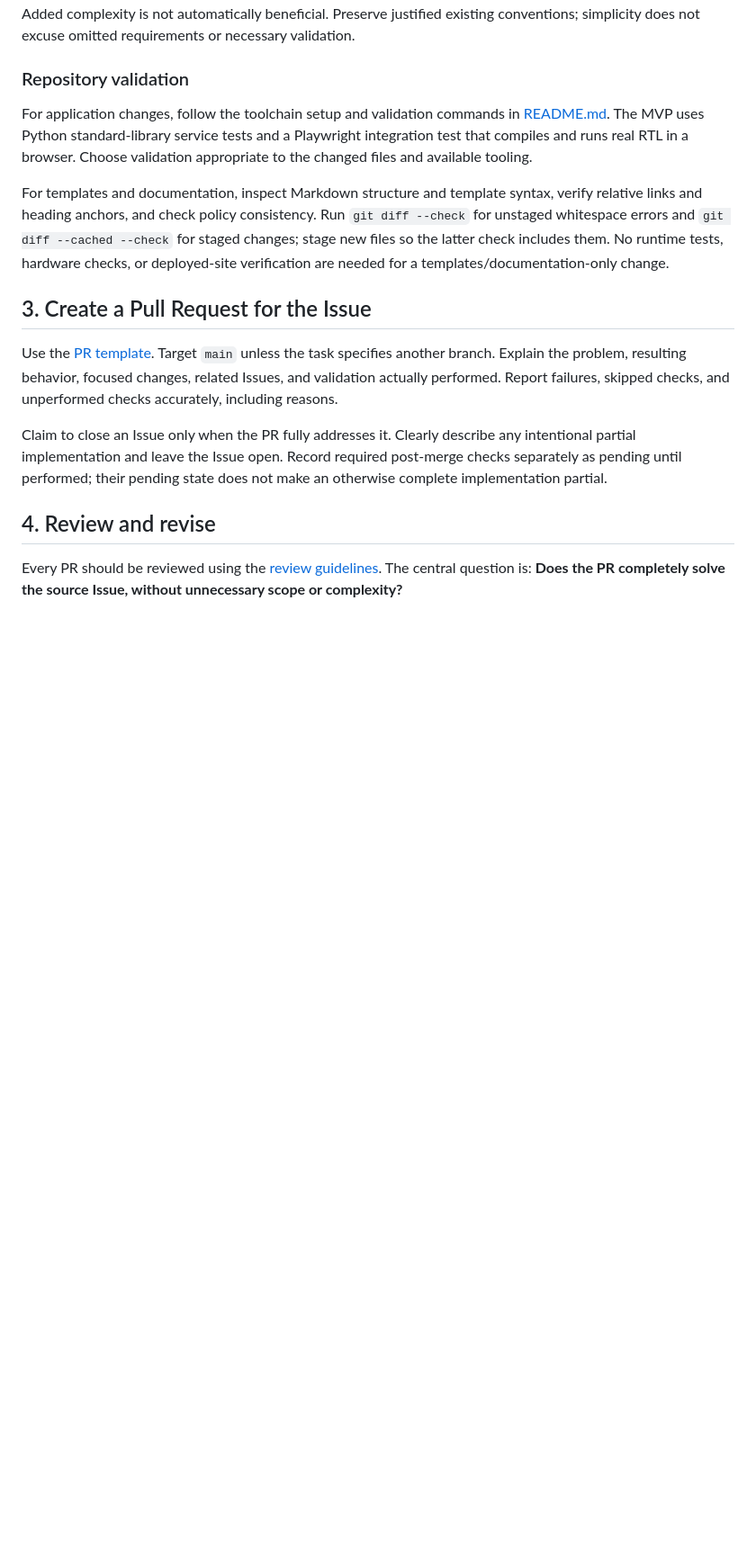
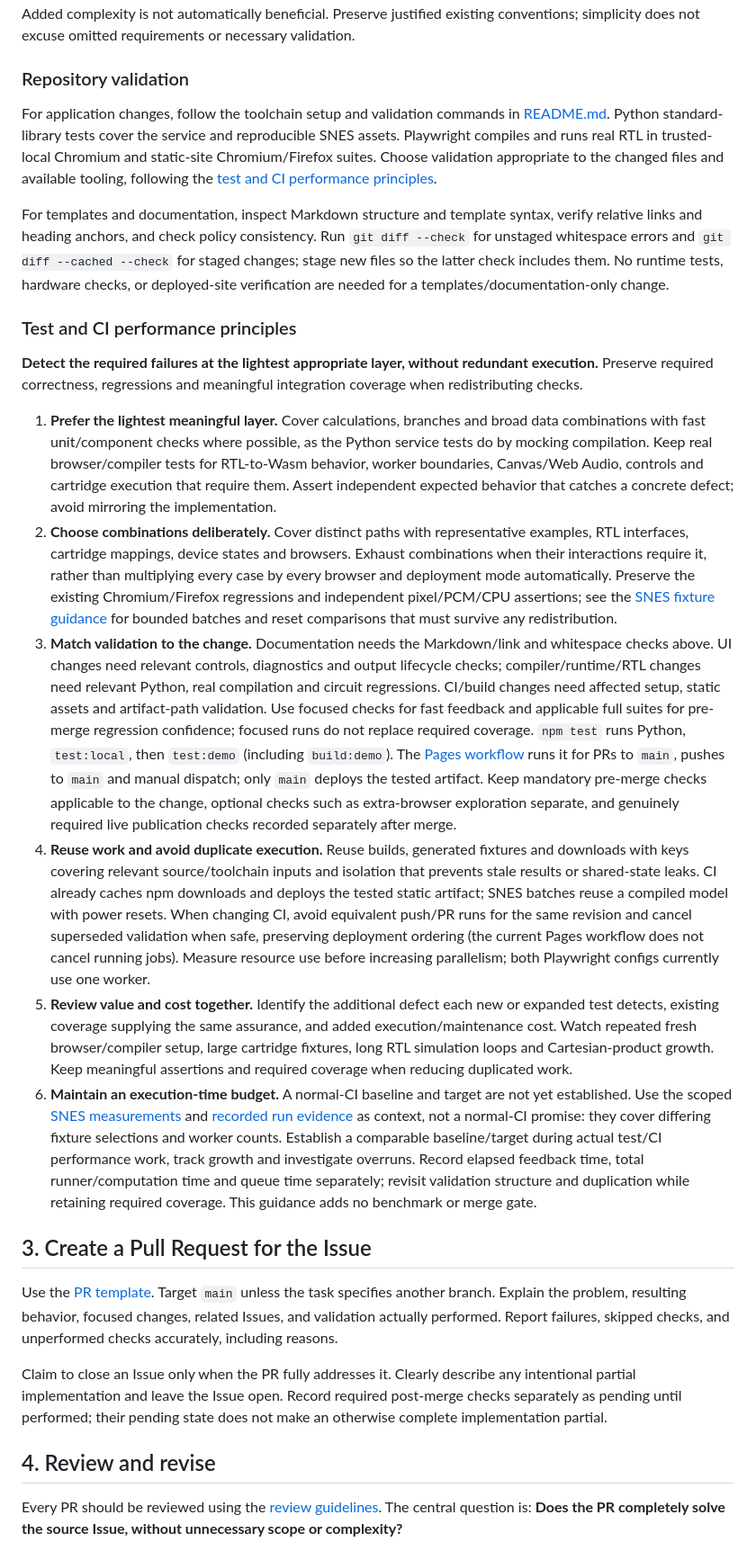
Before and after one commit to takahirox/webrtl, a Markdown page: docs/development-flow.md, the part around the change. Shown at 90% size. Rendered like a GitHub page; blank space fills up the shorter version.

```diff
--- a/docs/development-flow.md
+++ b/docs/development-flow.md
@@ -47,9 +47,11 @@ or necessary validation.
 ### Repository validation
 
 For application changes, follow the toolchain setup and validation commands in
-[README.md](../README.md#validation). The MVP uses Python standard-library service
-tests and a Playwright integration test that compiles and runs real RTL in a
-browser. Choose validation appropriate to the changed files and available tooling.
+[README.md](../README.md#validation). Python standard-library tests cover the
+service and reproducible SNES assets. Playwright compiles and runs real RTL in
+trusted-local Chromium and static-site Chromium/Firefox suites. Choose validation
+appropriate to the changed files and available tooling, following the
+[test and CI performance principles](#test-and-ci-performance-principles).
 
 For templates and documentation, inspect Markdown structure and template syntax,
 verify relative links and heading anchors, and check policy consistency. Run
@@ -57,6 +59,60 @@ verify relative links and heading anchors, and check policy consistency. Run
 for staged changes; stage new files so the latter check includes them. No runtime
 tests, hardware checks, or deployed-site verification are needed for a
 templates/documentation-only change.
+
+### Test and CI performance principles
+
+**Detect the required failures at the lightest appropriate layer, without
+redundant execution.** Preserve required correctness, regressions and meaningful
+integration coverage when redistributing checks.
+
+1. **Prefer the lightest meaningful layer.** Cover calculations, branches and
+   broad data combinations with fast unit/component checks where possible, as
+   the Python service tests do by mocking compilation. Keep real browser/compiler
+   tests for RTL-to-Wasm behavior, worker boundaries, Canvas/Web Audio, controls
+   and cartridge execution that require them. Assert independent expected
+   behavior that catches a concrete defect; avoid mirroring the implementation.
+2. **Choose combinations deliberately.** Cover distinct paths with representative
+   examples, RTL interfaces, cartridge mappings, device states and browsers.
+   Exhaust combinations when their interactions require it, rather than multiplying
+   every case by every browser and deployment mode automatically. Preserve the
+   existing Chromium/Firefox regressions and independent pixel/PCM/CPU assertions;
+   see the [SNES fixture guidance](snes-fixtures.md) for bounded batches and reset
+   comparisons that must survive any redistribution.
+3. **Match validation to the change.** Documentation needs the Markdown/link and
+   whitespace checks above. UI changes need relevant controls, diagnostics and
+   output lifecycle checks; compiler/runtime/RTL changes need relevant Python,
+   real compilation and circuit regressions. CI/build changes need affected setup,
+   static assets and artifact-path validation. Use focused checks for fast feedback
+   and applicable full suites for pre-merge regression confidence; focused runs
+   do not replace required coverage. `npm test` runs Python, `test:local`, then
+   `test:demo` (including `build:demo`). The [Pages workflow](../.github/workflows/pages.yml)
+   runs it for PRs to `main`, pushes to `main` and manual dispatch; only `main`
+   deploys the tested artifact. Keep mandatory pre-merge checks applicable to the
+   change, optional checks such as extra-browser exploration separate, and genuinely
+   required live publication checks recorded separately after merge.
+4. **Reuse work and avoid duplicate execution.** Reuse builds, generated fixtures
+   and downloads with keys covering relevant source/toolchain inputs and isolation
+   that prevents stale results or shared-state leaks. CI already caches npm
+   downloads and deploys the tested static artifact; SNES batches reuse a compiled
+   model with power resets. When changing CI, avoid equivalent push/PR runs for
+   the same revision and cancel superseded validation when safe, preserving
+   deployment ordering (the current Pages workflow does not cancel running jobs).
+   Measure resource use before increasing parallelism; both Playwright configs
+   currently use one worker.
+5. **Review value and cost together.** Identify the additional defect each new or
+   expanded test detects, existing coverage supplying the same assurance, and added
+   execution/maintenance cost. Watch repeated fresh browser/compiler setup, large
+   cartridge fixtures, long RTL simulation loops and Cartesian-product growth.
+   Keep meaningful assertions and required coverage when reducing duplicated work.
+6. **Maintain an execution-time budget.** A normal-CI baseline and target are not
+   yet established. Use the scoped [SNES measurements](snes.md#validation-and-measurements)
+   and [recorded run evidence](snes-validation.json) as context, not a normal-CI
+   promise: they cover differing fixture selections and worker counts. Establish a
+   comparable baseline/target during actual test/CI performance work, track growth
+   and investigate overruns. Record elapsed feedback time, total runner/computation
+   time and queue time separately; revisit validation structure and duplication
+   while retaining required coverage. This guidance adds no benchmark or merge gate.
 
 ## 3. Create a Pull Request for the Issue
 
```
Also changed, not shown: README.md (+1 -0 lines), docs/review-guidelines.md (+5 -0 lines).
